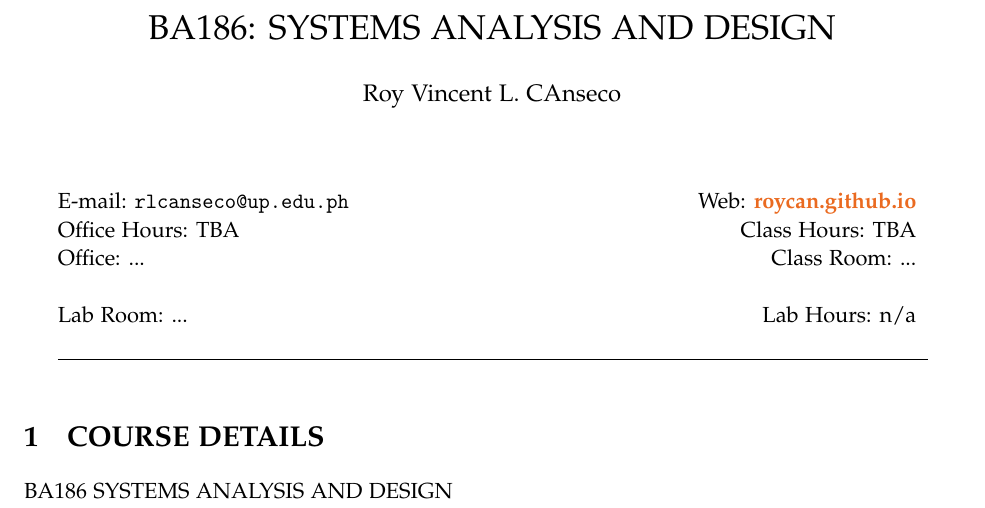
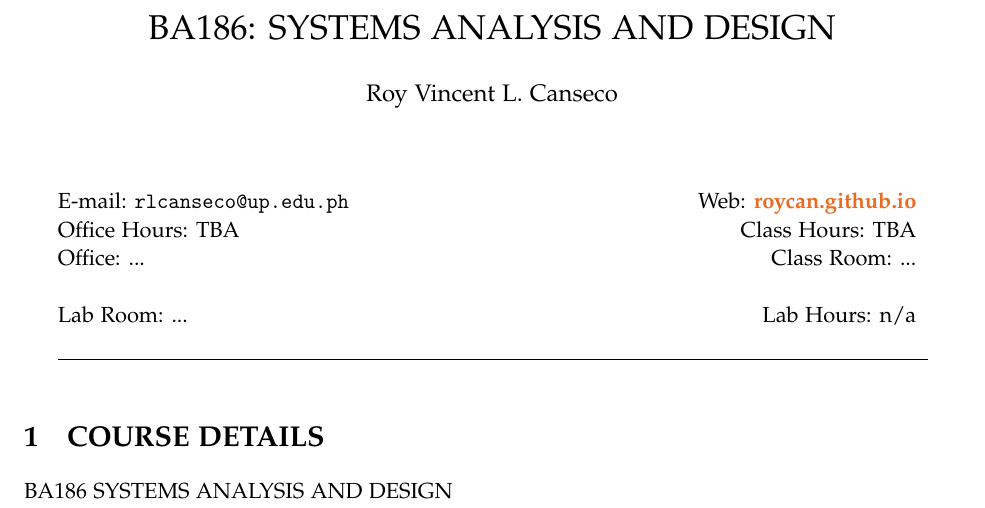
Before and after one commit to roycan/overleaf-Syllabus, a LaTeX document (Syllabus.tex): part of page 1 of 5, cut so that both start at the same text. Compiled offline with pdfLaTeX.

Commit message:
edit name

```diff
--- a/Syllabus.tex
+++ b/Syllabus.tex
@@ -13,7 +13,7 @@
 % Modify Course title, instructor name, semester here %%%%%%%%
 
 \title{BA186: SYSTEMS ANALYSIS AND DESIGN}
-\author{Roy Vincent L. CAnseco}
+\author{Roy Vincent L. Canseco}
 \date{}
 
 %%%%%%%%%%%%%%%%%%%%%%%%%%%%%%%%%%%%%%%%%%%%%%%%%%%%%%%%%%%%%%
```
